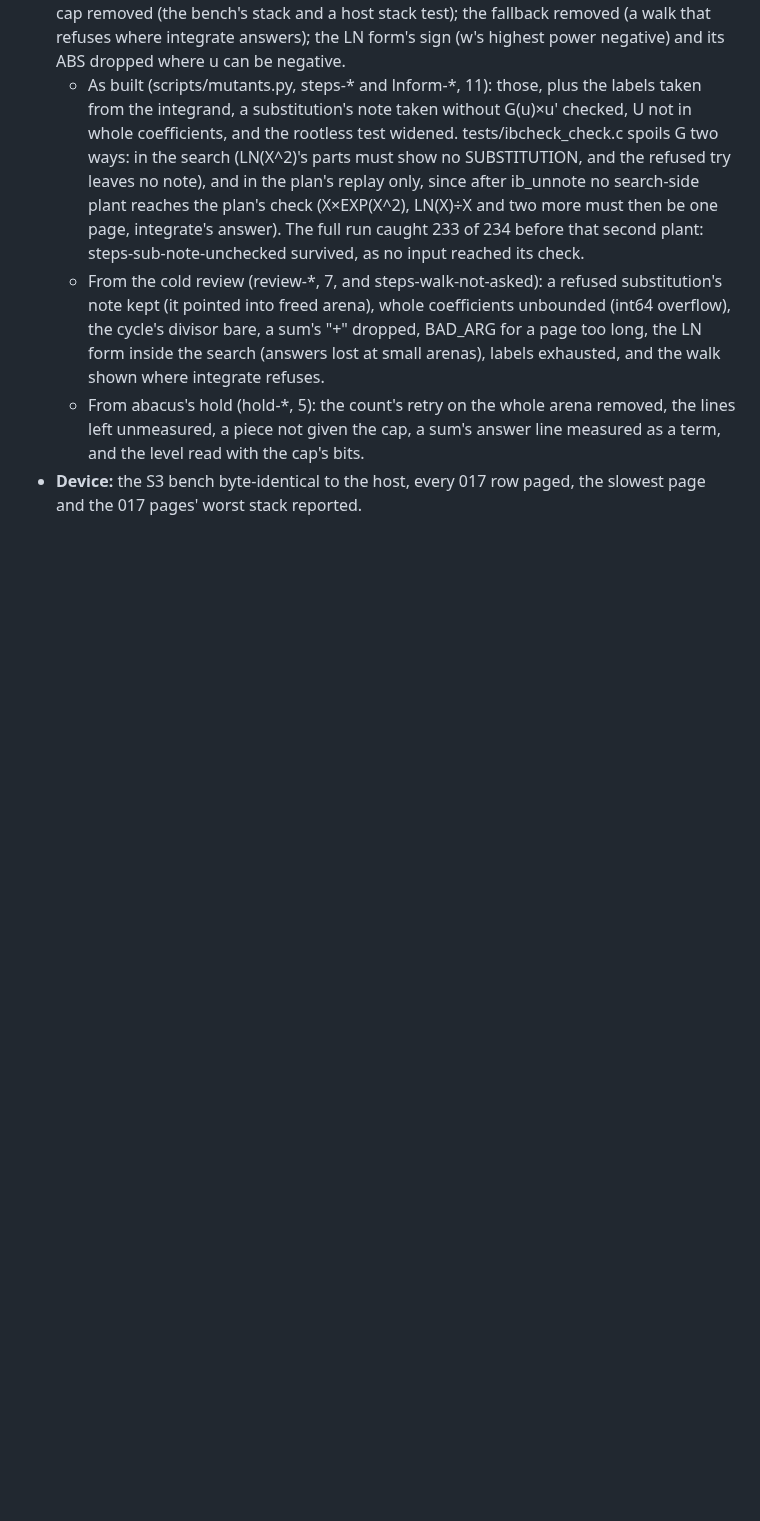
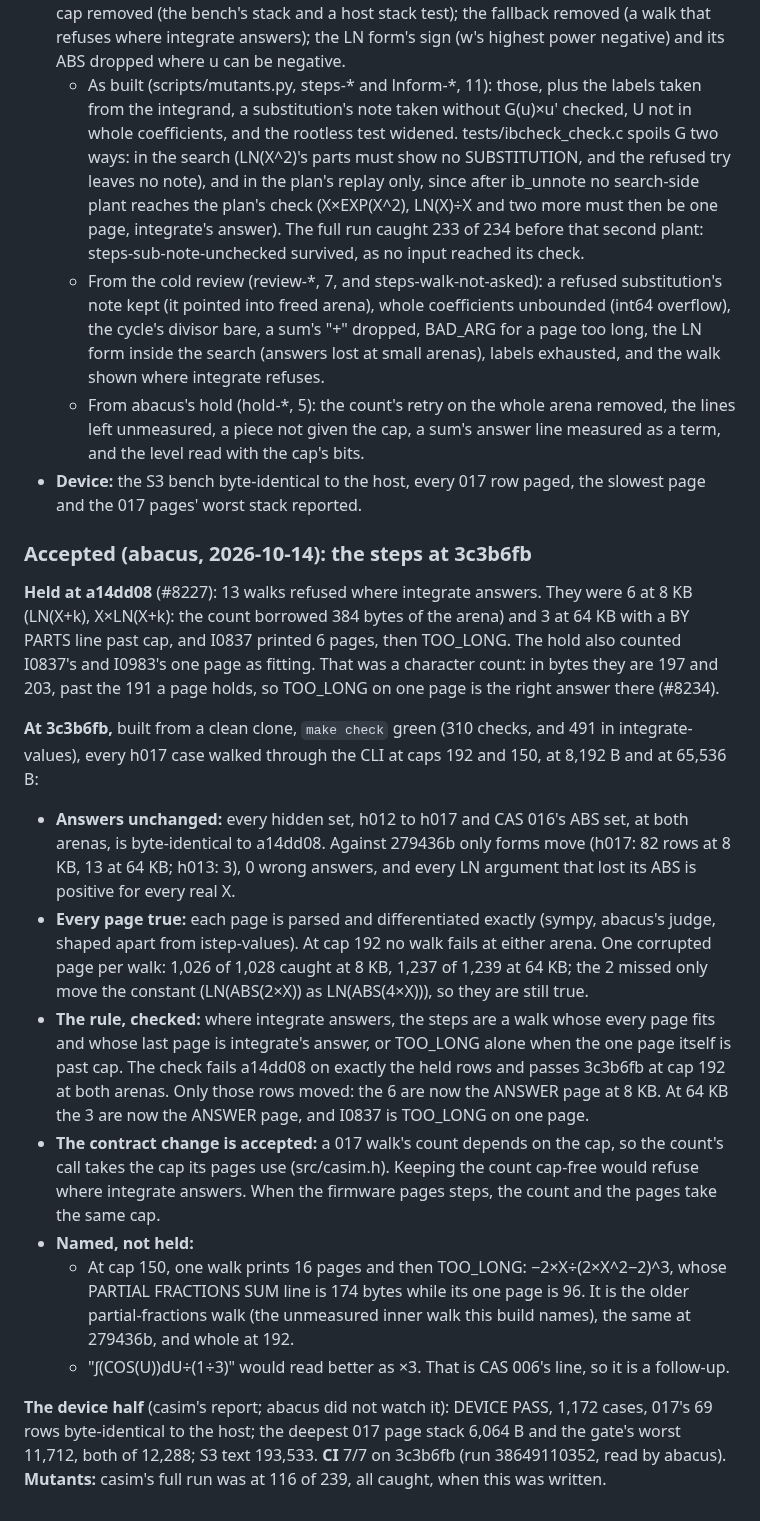
Before and after one commit to cpuchip/casimir, a Markdown page: work/017-substitution-and-parts.md, the part around the change. Drawn GitHub-style; blank space fills up the shorter version.

Commit message:
CAS 017's steps accepted at 3c3b6fb (abacus): the 13 held walks answer or are TOO_LONG on one page, every page true, answers unchanged
Co-Authored-By: Claude <noreply@anthropic.com>

```diff
--- a/work/017-substitution-and-parts.md
+++ b/work/017-substitution-and-parts.md
@@ -350,3 +350,35 @@ introduces it.
     not given the cap, a sum's answer line measured as a term, and the level read with the cap's bits.
 - **Device:** the S3 bench byte-identical to the host, every 017 row paged, the slowest page and the 017 pages' worst
   stack reported.
+
+### Accepted (abacus, 2026-10-14): the steps at 3c3b6fb
+
+**Held at a14dd08** (#8227): 13 walks refused where integrate answers. They were 6 at 8 KB (LN(X+k), X×LN(X+k): the
+count borrowed 384 bytes of the arena) and 3 at 64 KB with a BY PARTS line past cap, and I0837 printed 6 pages, then
+TOO_LONG. The hold also counted I0837's and I0983's one page as fitting. That was a character count: in bytes they are
+197 and 203, past the 191 a page holds, so TOO_LONG on one page is the right answer there (#8234).
+
+**At 3c3b6fb,** built from a clean clone, `make check` green (310 checks, and 491 in integrate-values), every h017
+case walked through the CLI at caps 192 and 150, at 8,192 B and at 65,536 B:
+- **Answers unchanged:** every hidden set, h012 to h017 and CAS 016's ABS set, at both arenas, is byte-identical to
+  a14dd08. Against 279436b only forms move (h017: 82 rows at 8 KB, 13 at 64 KB; h013: 3), 0 wrong answers, and every
+  LN argument that lost its ABS is positive for every real X.
+- **Every page true:** each page is parsed and differentiated exactly (sympy, abacus's judge, shaped apart from
+  istep-values). At cap 192 no walk fails at either arena. One corrupted page per walk: 1,026 of 1,028 caught at 8 KB,
+  1,237 of 1,239 at 64 KB; the 2 missed only move the constant (LN(ABS(2×X)) as LN(ABS(4×X))), so they are still true.
+- **The rule, checked:** where integrate answers, the steps are a walk whose every page fits and whose last page is
+  integrate's answer, or TOO_LONG alone when the one page itself is past cap. The check fails a14dd08 on exactly the
+  held rows and passes 3c3b6fb at cap 192 at both arenas. Only those rows moved: the 6 are now the ANSWER page at 8 KB.
+  At 64 KB the 3 are now the ANSWER page, and I0837 is TOO_LONG on one page.
+- **The contract change is accepted:** a 017 walk's count depends on the cap, so the count's call takes the cap its
+  pages use (src/casim.h). Keeping the count cap-free would refuse where integrate answers. When the firmware pages
+  steps, the count and the pages take the same cap.
+- **Named, not held:**
+  - At cap 150, one walk prints 16 pages and then TOO_LONG: −2×X÷(2×X^2−2)^3, whose PARTIAL FRACTIONS SUM line is 174
+    bytes while its one page is 96. It is the older partial-fractions walk (the unmeasured inner walk this build
+    names), the same at 279436b, and whole at 192.
+  - "∫(COS(U))dU÷(1÷3)" would read better as ×3. That is CAS 006's line, so it is a follow-up.
+
+**The device half** (casim's report; abacus did not watch it): DEVICE PASS, 1,172 cases, 017's 69 rows byte-identical
+to the host; the deepest 017 page stack 6,064 B and the gate's worst 11,712, both of 12,288; S3 text 193,533. **CI**
+7/7 on 3c3b6fb (run 38649110352, read by abacus). **Mutants:** casim's full run was at 116 of 239, all caught, when this was written.
```
